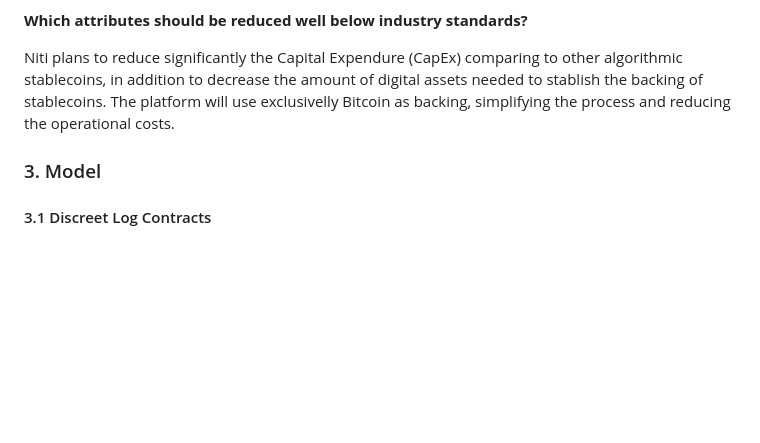
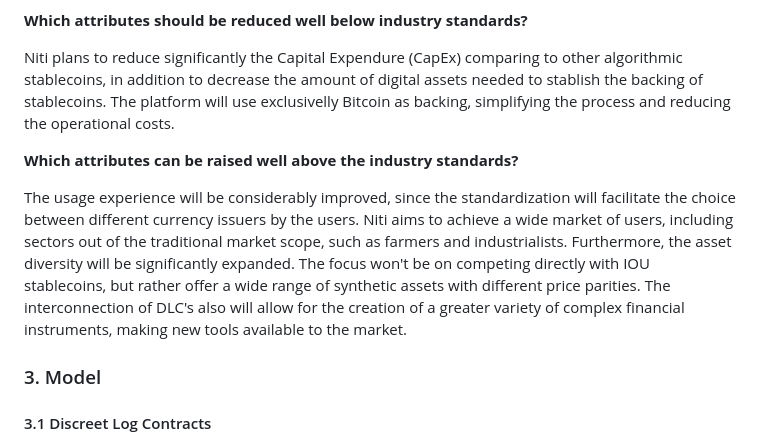
Before and after one commit to rainanDeveloper/niti-whitepaper, a Markdown page: en/index.md, the part around the change printed below. Rendered like a GitHub page; blank space fills up the shorter version.

Commit message:
chore: finished section 2.3.4

```diff
--- a/en/index.md
+++ b/en/index.md
@@ -108,6 +108,10 @@ Niti eliminates the individual separation of tokenization services, acting as a
 
 Niti plans to reduce significantly the Capital Expendure (CapEx) comparing to other algorithmic stablecoins, in addition to decrease the amount of digital assets needed to stablish the backing of stablecoins. The platform will use exclusivelly Bitcoin as backing, simplifying the process and reducing the operational costs.
 
+**Which attributes can be raised well above the industry standards?**
+
+The usage experience will be considerably improved, since the standardization will facilitate the choice between different currency issuers by the users. Niti aims to achieve a wide market of users, including sectors out of the traditional market scope, such as farmers and industrialists. Furthermore, the asset diversity will be significantly expanded. The focus won't be on competing directly with IOU stablecoins, but rather offer a wide range of synthetic assets with different price parities. The interconnection of DLC's also will allow for the creation of a greater variety of complex financial instruments, making new tools available to the market.
+
 ### 3. Model
 
 #### 3.1 Discreet Log Contracts
```
Also changed, not shown: other parts of en/index.md (+0 -1 lines).
